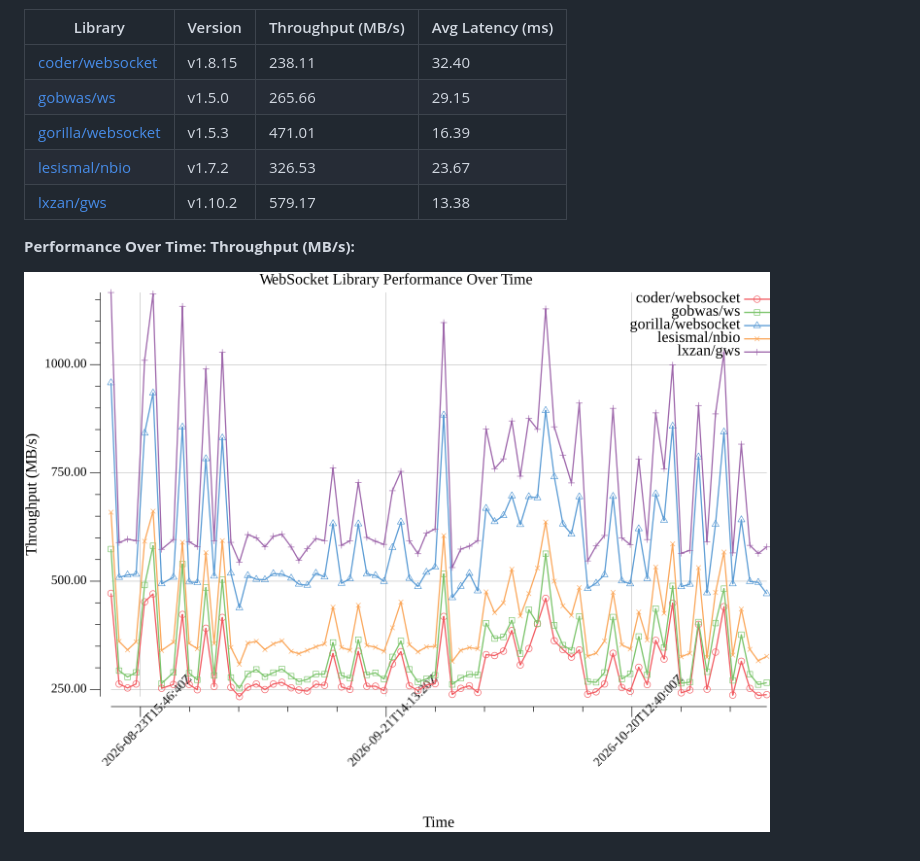
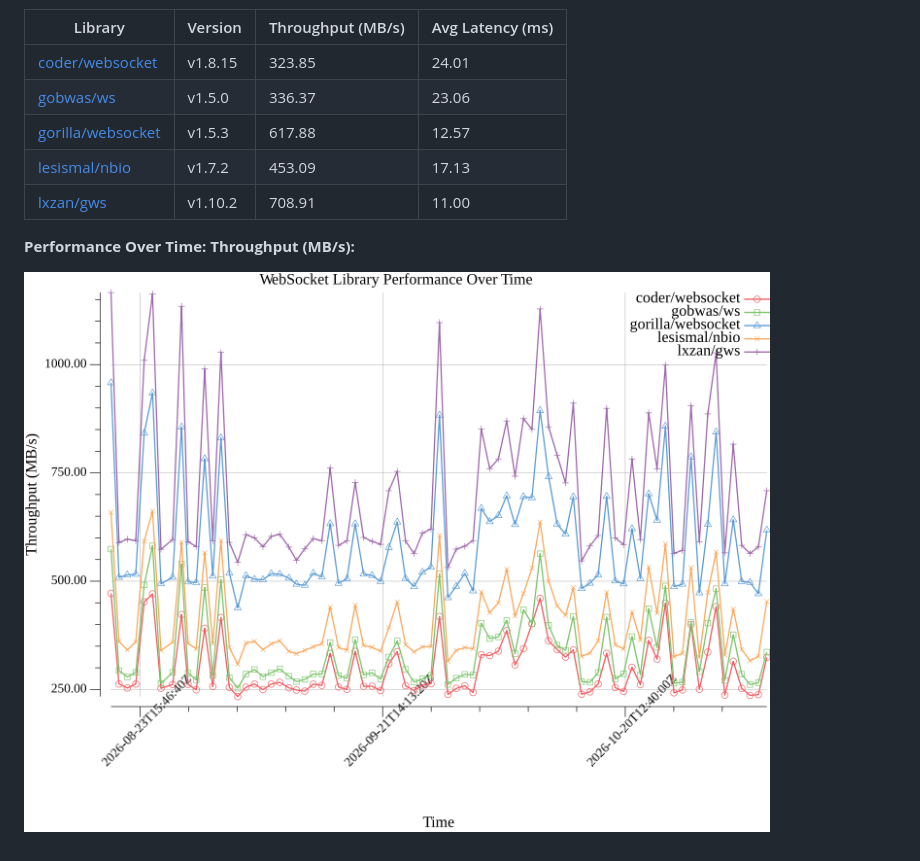
Before and after one commit to gosuda/go-websocket-libraries, a Markdown page: README.md, the part around one of its changes. Drawn GitHub-style; pictures changed too: benchmark_performance.png.

Commit message:
chore: Update benchmark results, graph, and README

```diff
--- a/README.md
+++ b/README.md
@@ -17,11 +17,11 @@ Go WebSocket Library Comparison
 
 | Library                                         | Version         | Throughput (MB/s) | Avg Latency (ms) |
 | ----------------------------------------------- | --------------- | ----------------- | ---------------- |
-| [coder/websocket](https://github.com/coder/websocket) | v1.8.15 | 238.11 | 32.40 |
-| [gobwas/ws](https://github.com/gobwas/ws) | v1.5.0 | 265.66 | 29.15 |
-| [gorilla/websocket](https://github.com/gorilla/websocket) | v1.5.3 | 471.01 | 16.39 |
-| [lesismal/nbio](https://github.com/lesismal/nbio) | v1.7.2 | 326.53 | 23.67 |
-| [lxzan/gws](https://github.com/lxzan/gws) | v1.10.2 | 579.17 | 13.38 |
+| [coder/websocket](https://github.com/coder/websocket) | v1.8.15 | 323.85 | 24.01 |
+| [gobwas/ws](https://github.com/gobwas/ws) | v1.5.0 | 336.37 | 23.06 |
+| [gorilla/websocket](https://github.com/gorilla/websocket) | v1.5.3 | 617.88 | 12.57 |
+| [lesismal/nbio](https://github.com/lesismal/nbio) | v1.7.2 | 453.09 | 17.13 |
+| [lxzan/gws](https://github.com/lxzan/gws) | v1.10.2 | 708.91 | 11.00 |
 <!-- BENCHMARK_TABLE_END -->
 
 **Performance Over Time: Throughput (MB/s):**
```
Also changed, not shown: other parts of README.md (+1 -1 lines), 1 other file.
